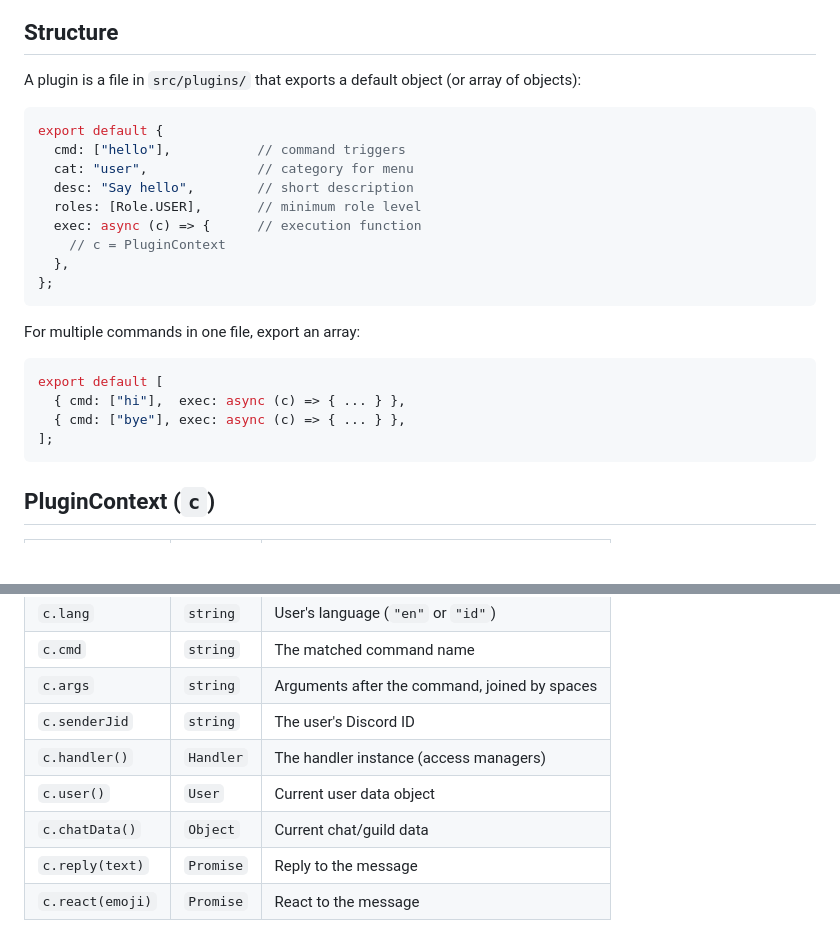
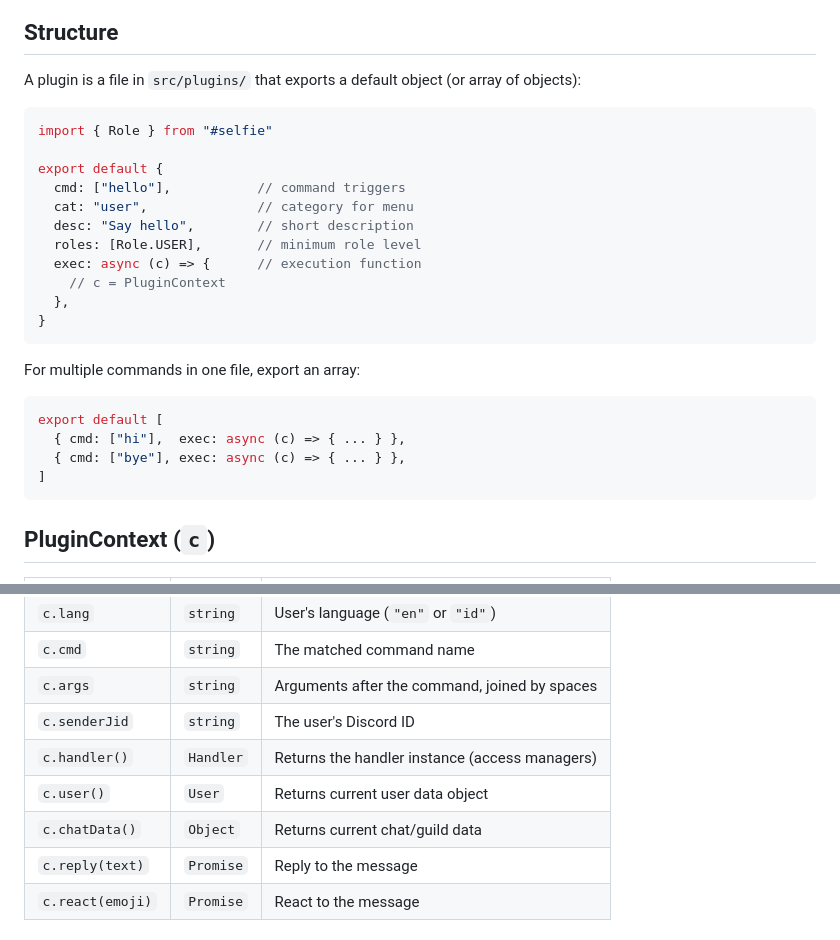
Before and after one commit to ginkohub/selfie-discord, a Markdown page: docs/PLUGIN.md, 2 parts joined by grey strips. Drawn GitHub-style; blank space fills up the shorter version.

````diff
--- a/docs/PLUGIN.md
+++ b/docs/PLUGIN.md
@@ -5,6 +5,8 @@
 A plugin is a file in `src/plugins/` that exports a default object (or array of objects):
 
 ```js
+import { Role } from "#selfie"
+
 export default {
   cmd: ["hello"],           // command triggers
   cat: "user",              // category for menu
@@ -13,7 +15,7 @@ export default {
   exec: async (c) => {      // execution function
     // c = PluginContext
   },
-};
+}
 ```
 
 For multiple commands in one file, export an array:
@@ -22,7 +24,7 @@ For multiple commands in one file, export an array:
 export default [
   { cmd: ["hi"],  exec: async (c) => { ... } },
   { cmd: ["bye"], exec: async (c) => { ... } },
-];
+]
 ```
 
 ## PluginContext (`c`)
@@ -36,9 +38,9 @@ export default [
 | `c.cmd` | `string` | The matched command name |
 | `c.args` | `string` | Arguments after the command, joined by spaces |
 | `c.senderJid` | `string` | The user's Discord ID |
-| `c.handler()` | `Handler` | The handler instance (access managers) |
-| `c.user()` | `User` | Current user data object |
-| `c.chatData()` | `Object` | Current chat/guild data |
+| `c.handler()` | `Handler` | Returns the handler instance (access managers) |
+| `c.user()` | `User` | Returns current user data object |
+| `c.chatData()` | `Object` | Returns current chat/guild data |
 | `c.reply(text)` | `Promise` | Reply to the message |
 | `c.react(emoji)` | `Promise` | React to the message |
 
````
Also changed, not shown: other parts of docs/PLUGIN.md (+11 -13 lines).
